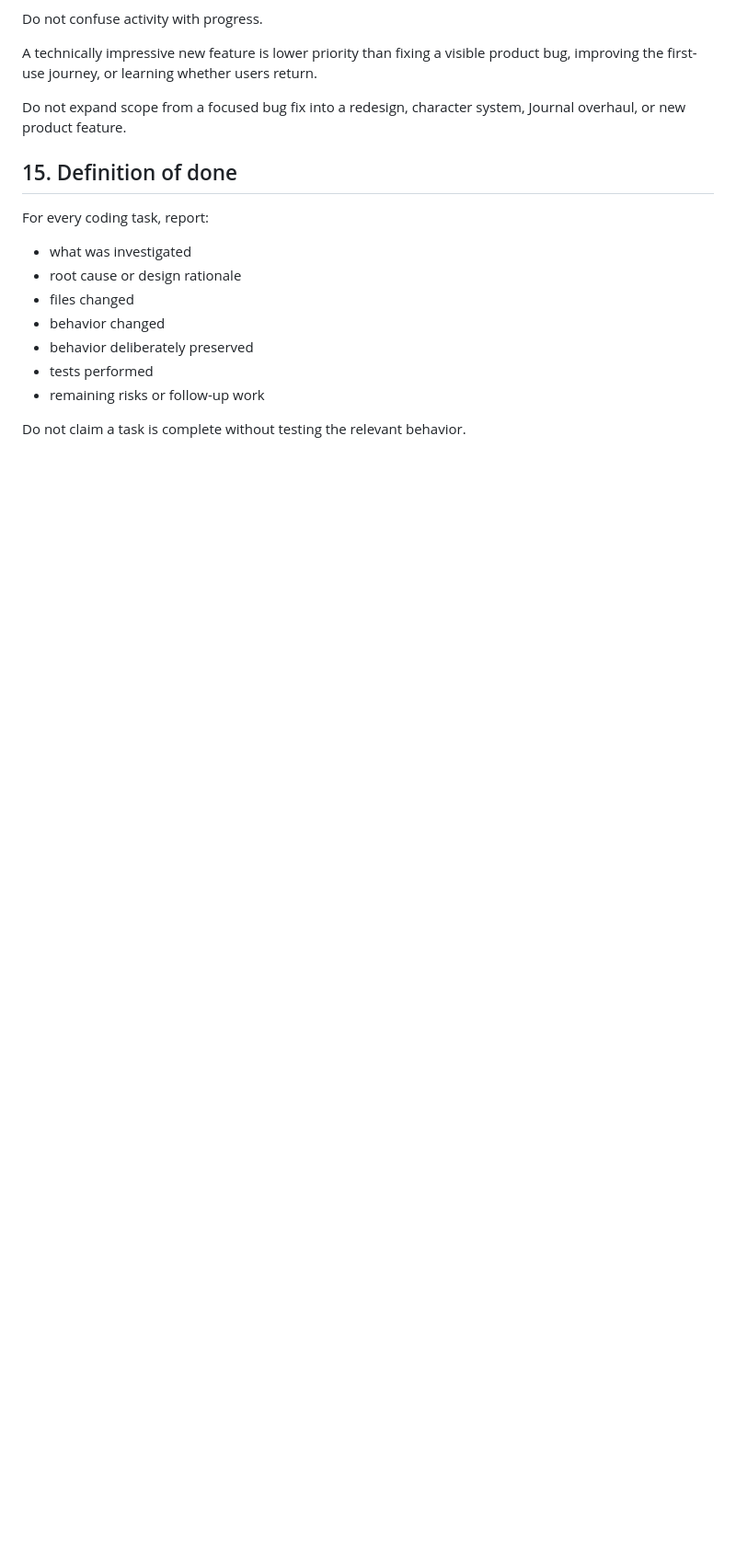
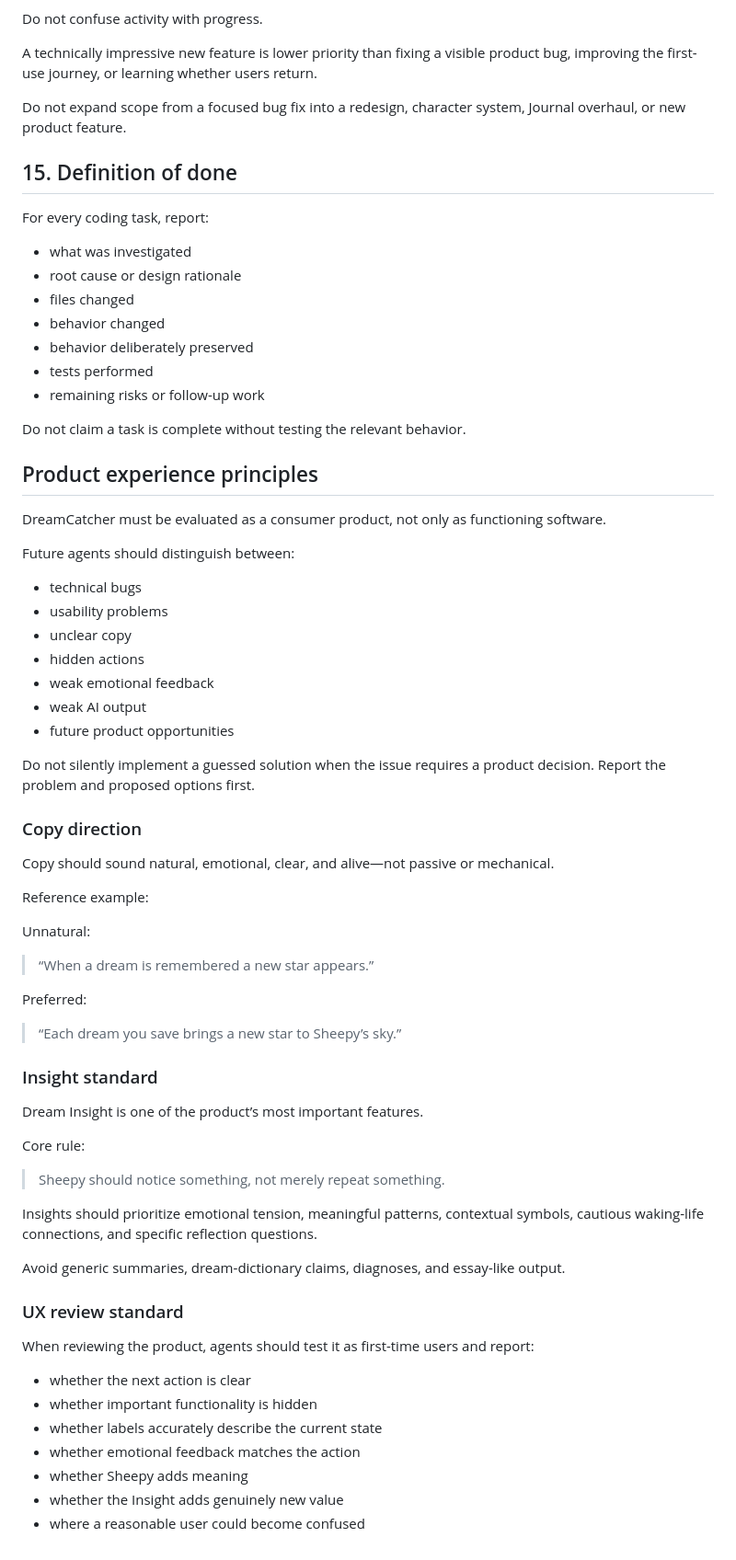
Before and after one commit to rush044/dreamcatcherv1.5, a Markdown page: AGENTS.md, the part around one of its changes. Shown at 92% size. Rendered like a GitHub page; blank space fills up the shorter version.

Commit message:
Add product experience principles

```diff
--- a/AGENTS.md
+++ b/AGENTS.md
@@ -438,3 +452,59 @@ For every coding task, report:
 - remaining risks or follow-up work
 
 Do not claim a task is complete without testing the relevant behavior.
+
+
+
+## Product experience principles
+
+DreamCatcher must be evaluated as a consumer product, not only as functioning software.
+
+Future agents should distinguish between:
+
+- technical bugs
+- usability problems
+- unclear copy
+- hidden actions
+- weak emotional feedback
+- weak AI output
+- future product opportunities
+
+Do not silently implement a guessed solution when the issue requires a product decision. Report the problem and proposed options first.
+
+### Copy direction
+
+Copy should sound natural, emotional, clear, and alive—not passive or mechanical.
+
+Reference example:
+
+Unnatural:
+
+> “When a dream is remembered a new star appears.”
+
+Preferred:
+
+> “Each dream you save brings a new star to Sheepy’s sky.”
+
+### Insight standard
+
+Dream Insight is one of the product’s most important features.
+
+Core rule:
+
+> Sheepy should notice something, not merely repeat something.
+
+Insights should prioritize emotional tension, meaningful patterns, contextual symbols, cautious waking-life connections, and specific reflection questions.
+
+Avoid generic summaries, dream-dictionary claims, diagnoses, and essay-like output.
+
+### UX review standard
+
+When reviewing the product, agents should test it as first-time users and report:
+
+- whether the next action is clear
+- whether important functionality is hidden
+- whether labels accurately describe the current state
+- whether emotional feedback matches the action
+- whether Sheepy adds meaning
+- whether the Insight adds genuinely new value
+- where a reasonable user could become confused
```
Also changed, not shown: other parts of AGENTS.md (+30 -16 lines).
